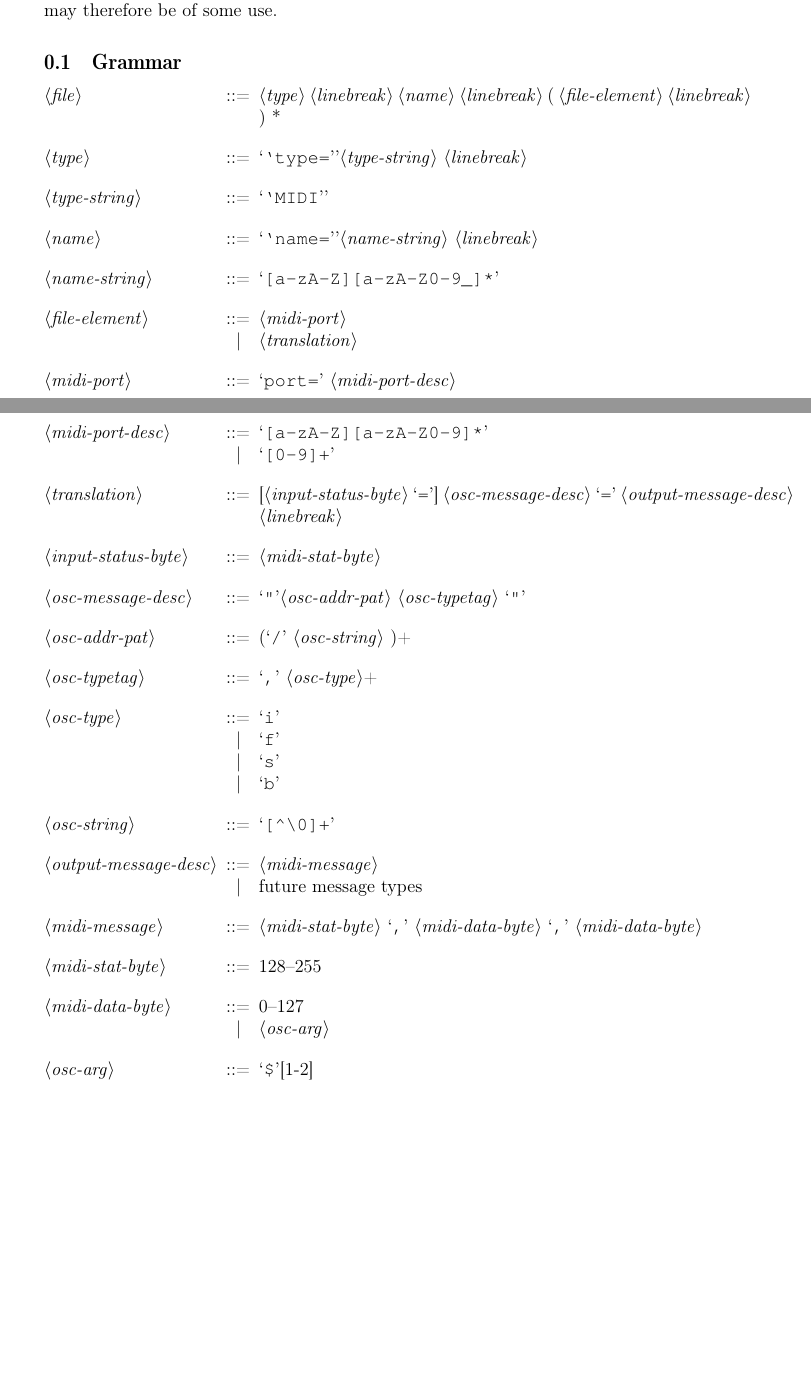
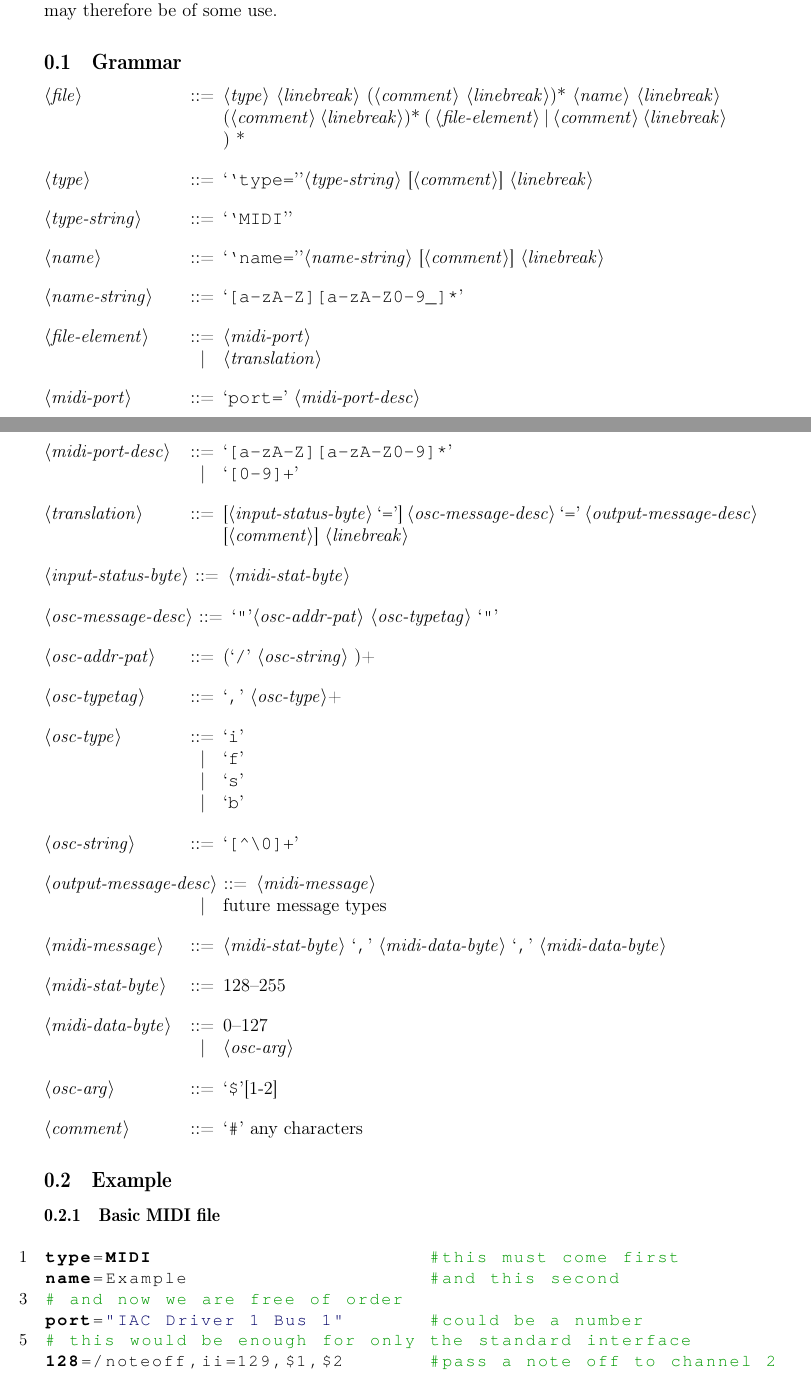
Before and after one commit to PFCM/Control, a LaTeX document (docs/InstrumentFileSpec.tex): two parts of pages 1 and 2 of 2, joined at a grey line, cut so that both start at the same text, the shorter picture padded with empty space. Compiled offline with pdfLaTeX.

Commit message:
Testing some comment parsing

```diff
--- a/docs/InstrumentFileSpec.tex
+++ b/docs/InstrumentFileSpec.tex
@@ -36,15 +44,15 @@ they will be added.
 A file with 0 translation lines would cause the server to instantiate the object specified, and may therefore be of some use.
 
 \subsection{Grammar}
-\setlength{\grammarindent}{12em}
+\setlength{\grammarindent}{10em}
 \begin{grammar}
-	<file> ::= <type> <linebreak> <name> <linebreak> ( <file-element> <linebreak> ) *
+	<file> ::= <type> <linebreak>  (<comment> <linebreak>)* <name> <linebreak> (<comment> <linebreak>)* ( <file-element> | <comment> <linebreak> ) *
 
-	<type> ::= ``type=''<type-string> <linebreak>
+	<type> ::= ``type=''<type-string> [<comment>] <linebreak>
 
 	<type-string> ::= ``MIDI''
 
-	<name> ::= ``name=''<name-string> <linebreak>
+	<name> ::= ``name=''<name-string> [<comment>] <linebreak>
 
 	<name-string> ::= `[a-zA-Z][a-zA-Z0-9_]*'
 
@@ -54,7 +62,7 @@ A file with 0 translation lines would cause the server to instantiate the object
 
 	<midi-port-desc> ::= `[a-zA-Z][a-zA-Z0-9]*' \alt `[0-9]+'
 
-	<translation> ::= [<input-status-byte> `='] <osc-message-desc> `=' <output-message-desc> <linebreak>
+	<translation> ::= [<input-status-byte> `='] <osc-message-desc> `=' <output-message-desc>  [<comment>] <linebreak>
 
 	<input-status-byte> ::= <midi-stat-byte>
 
@@ -78,4 +86,21 @@ A file with 0 translation lines would cause the server to instantiate the object
 
 	<osc-arg> ::= `$'[1-2]
 
+	<comment> ::= `#' any characters
+
 \end{grammar}
+
+\subsection{Example}
+\subsubsection{Basic MIDI file}
+\begin{lstlisting} [language=bash,
+			  morekeywords={name,type,port,MIDI},
+			  otherkeywords={128,144,224},
+			  commentstyle=\color{green!60!black},
+			  stringstyle=\color{blue!40!black}]
+type=MIDI 			#this must come first
+name=Example			#and this second
+# and now we are free of order
+port="IAC Driver 1 Bus 1" 	#could be a number
+# this would be enough for only the standard interface
+128=/noteoff,ii=129,$1,$2 	#pass a note off to channel 2
+224=/pitchbend,ii=225,$2,$2 	#only send one byte
```
Also changed, not shown: docs/Overview.tex (+15 -7 lines), docs/stepbystep.tex (+1 -1 lines), docs/InstrumentFileSpec.pdf, docs/Overview.pdf, docs/stepbystep.pdf, docs/InstrumentFileSpec.tex (18 more changed lines), 2 other files.
